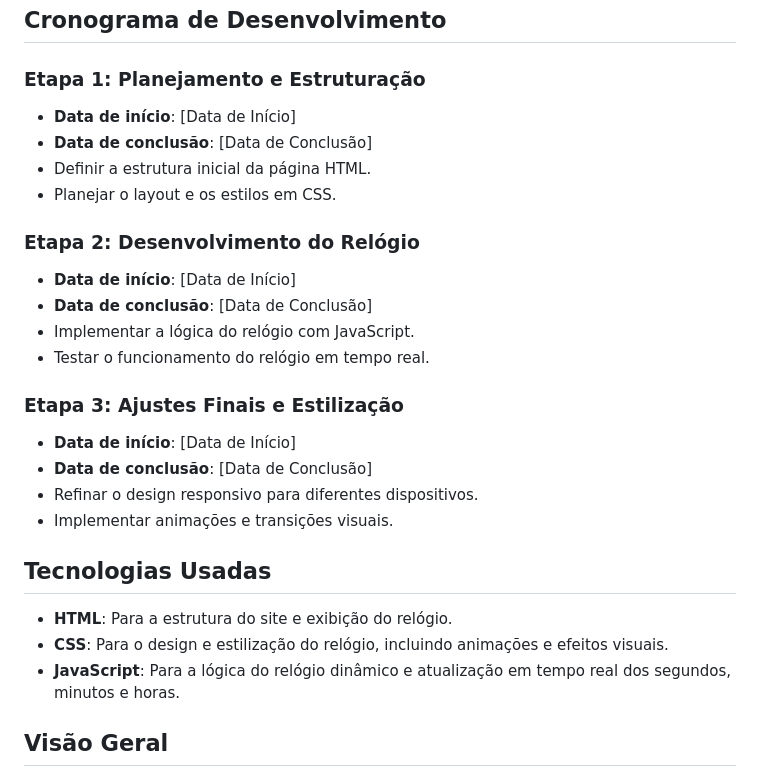
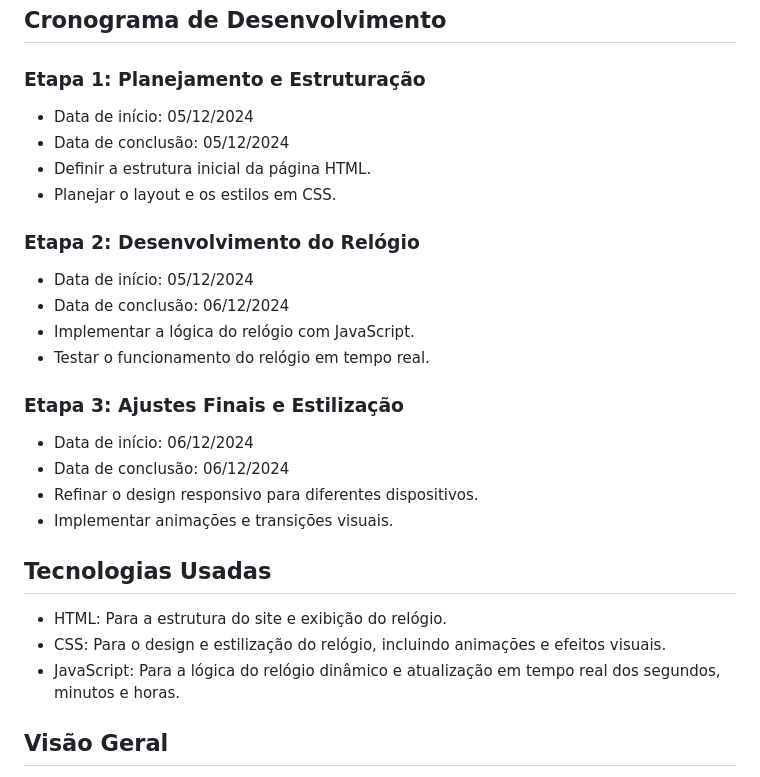
Before and after one commit to AdryannLuiz/Atv-4-Modulo-9, a Markdown page: README.md, the part around the change. GitHub-like rendering.

```diff
--- a/README.md
+++ b/README.md
@@ -30,27 +30,27 @@ Você pode visualizar o projeto online através do seguinte link:
 ## Cronograma de Desenvolvimento
 
 ### Etapa 1: Planejamento e Estruturação
-- **Data de início**: [Data de Início]
-- **Data de conclusão**: [Data de Conclusão]
+- Data de início: 05/12/2024
+- Data de conclusão: 05/12/2024
 - Definir a estrutura inicial da página HTML.
 - Planejar o layout e os estilos em CSS.
 
 ### Etapa 2: Desenvolvimento do Relógio
-- **Data de início**: [Data de Início]
-- **Data de conclusão**: [Data de Conclusão]
+- Data de início: 05/12/2024
+- Data de conclusão: 06/12/2024
 - Implementar a lógica do relógio com JavaScript.
 - Testar o funcionamento do relógio em tempo real.
 
 ### Etapa 3: Ajustes Finais e Estilização
-- **Data de início**: [Data de Início]
-- **Data de conclusão**: [Data de Conclusão]
+- Data de início: 06/12/2024
+- Data de conclusão: 06/12/2024
 - Refinar o design responsivo para diferentes dispositivos.
 - Implementar animações e transições visuais.
 
 ## Tecnologias Usadas
-- **HTML**: Para a estrutura do site e exibição do relógio.
-- **CSS**: Para o design e estilização do relógio, incluindo animações e efeitos visuais.
-- **JavaScript**: Para a lógica do relógio dinâmico e atualização em tempo real dos segundos, minutos e horas.
+- HTML: Para a estrutura do site e exibição do relógio.
+- CSS: Para o design e estilização do relógio, incluindo animações e efeitos visuais.
+- JavaScript: Para a lógica do relógio dinâmico e atualização em tempo real dos segundos, minutos e horas.
 
 ## Visão Geral
 Este projeto foi desenvolvido para demonstrar como usar **JavaScript** para criar um relógio dinâmico que atualiza as horas em tempo real. Além disso, o design foi feito para ser responsivo, permitindo que o relógio se ajuste automaticamente a diferentes dispositivos.
```
